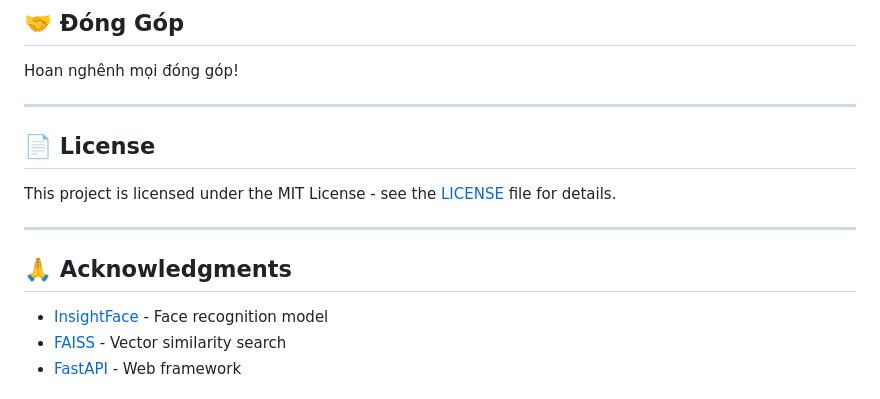
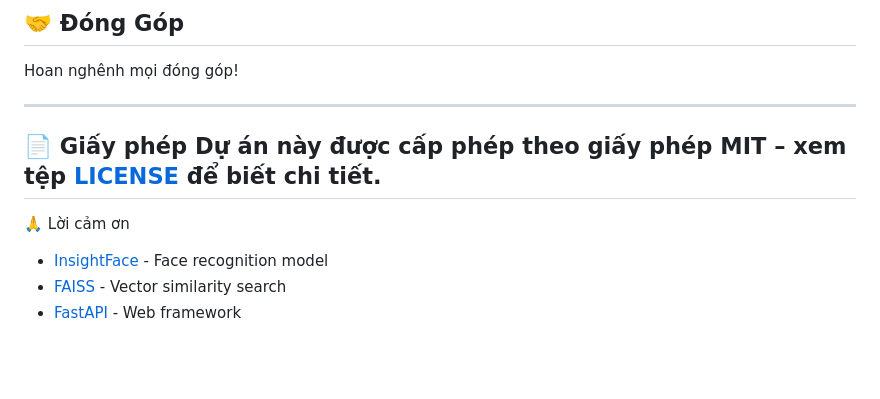
Before and after one commit to Roy2k5/Facial-Recognition-Attendance, a Markdown page: README.md, the part around one of its changes. Rendered like a GitHub page; blank space fills up the shorter version.

```diff
--- a/README.md
+++ b/README.md
@@ -292,13 +292,10 @@ Hoan nghênh mọi đóng góp!
 
 ---
 
-## 📄 License
-
-This project is licensed under the MIT License - see the [LICENSE](LICENSE) file for details.
-
+📄 Giấy phép
+Dự án này được cấp phép theo giấy phép MIT – xem tệp [LICENSE](LICENSE) để biết chi tiết.
 ---
-
-## 🙏 Acknowledgments
+🙏 Lời cảm ơn
 
 - [InsightFace](https://github.com/deepinsight/insightface) - Face recognition model
 - [FAISS](https://github.com/facebookresearch/faiss) - Vector similarity search
```
Also changed, not shown: other parts of README.md (+3 -3 lines).
